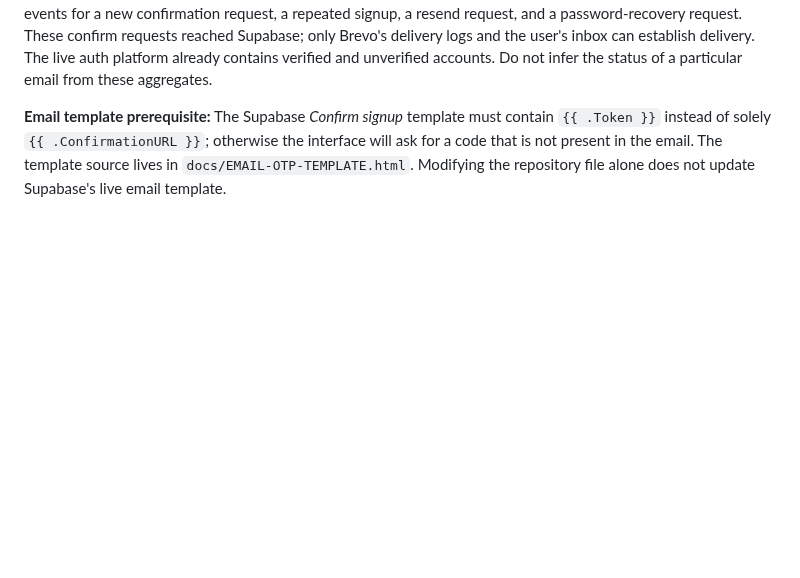
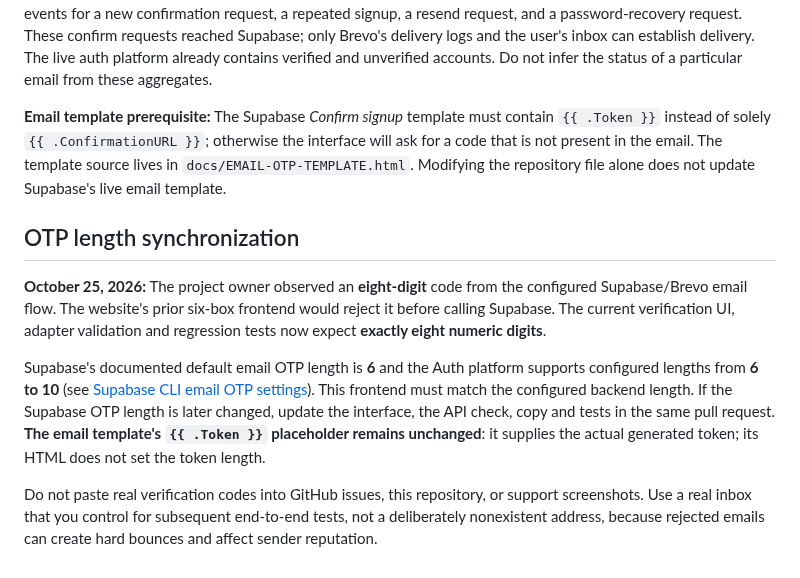
Before and after one commit to jaxian5/blue-noelle, a Markdown page: docs/EMAIL-OTP-BREVO-SETUP.md, the part around the change. GitHub-like rendering; blank space fills up the shorter version.

Commit message:
Explain configurable Supabase OTP length and eight-digit UI sync requirement

```diff
--- a/docs/EMAIL-OTP-BREVO-SETUP.md
+++ b/docs/EMAIL-OTP-BREVO-SETUP.md
@@ -68,3 +68,11 @@ The browser instead offers contextual recovery routes:
 **Observed (privacy-preserving) diagnostics:** An October 25 Supabase Auth log inspection identified HTTP 200 events for a new confirmation request, a repeated signup, a resend request, and a password-recovery request. These confirm requests reached Supabase; only Brevo's delivery logs and the user's inbox can establish delivery. The live auth platform already contains verified and unverified accounts. Do not infer the status of a particular email from these aggregates.
 
 **Email template prerequisite:** The Supabase *Confirm signup* template must contain `{{ .Token }}` instead of solely `{{ .ConfirmationURL }}`; otherwise the interface will ask for a code that is not present in the email. The template source lives in `docs/EMAIL-OTP-TEMPLATE.html`. Modifying the repository file alone does not update Supabase's live email template.
+
+## OTP length synchronization
+
+**October 25, 2026:** The project owner observed an **eight-digit** code from the configured Supabase/Brevo email flow. The website's prior six-box frontend would reject it before calling Supabase. The current verification UI, adapter validation and regression tests now expect **exactly eight numeric digits**.
+
+Supabase's documented default email OTP length is **6** and the Auth platform supports configured lengths from **6 to 10** (see [Supabase CLI email OTP settings](https://supabase.com/docs/guides/local-development/cli/config#authemailotp_length)). This frontend must match the configured backend length. If the Supabase OTP length is later changed, update the interface, the API check, copy and tests in the same pull request. **The email template's `{{ .Token }}` placeholder remains unchanged**: it supplies the actual generated token; its HTML does not set the token length.
+
+Do not paste real verification codes into GitHub issues, this repository, or support screenshots. Use a real inbox that you control for subsequent end-to-end tests, not a deliberately nonexistent address, because rejected emails can create hard bounces and affect sender reputation.
```
